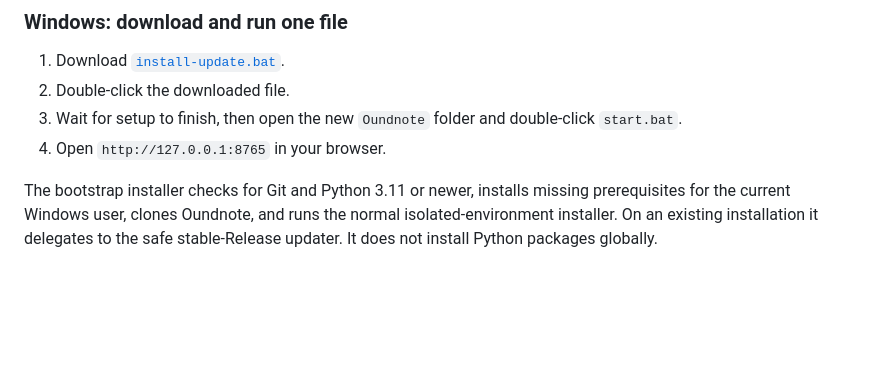
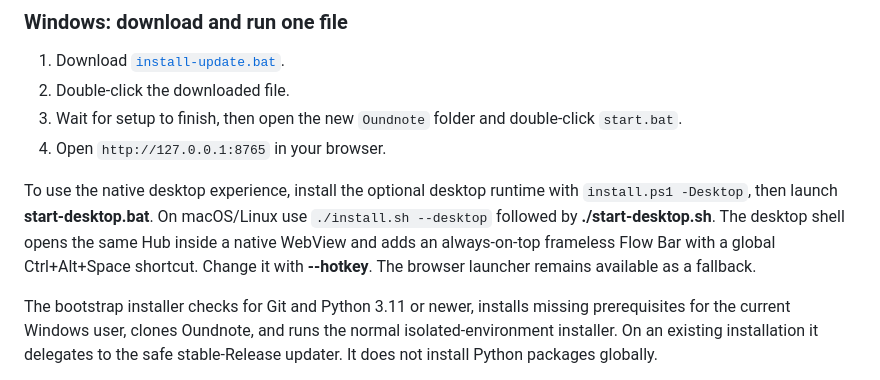
Before and after one commit to Aravindh-dev12/oundnote, a Markdown page: README.md, the part around the change. Drawn GitHub-style; blank space fills up the shorter version.

Commit message:
docs(desktop): document native Flow Bar runtime

```diff
--- a/README.md
+++ b/README.md
@@ -133,6 +133,13 @@ setup, tools, lifecycle, and security details.
 3. Wait for setup to finish, then open the new `Oundnote` folder and
    double-click `start.bat`.
 4. Open `http://127.0.0.1:8765` in your browser.
+
+To use the native desktop experience, install the optional desktop runtime with
+`install.ps1 -Desktop`, then launch **start-desktop.bat**. On macOS/Linux use
+`./install.sh --desktop` followed by **./start-desktop.sh**. The desktop shell
+opens the same Hub inside a native WebView and adds an always-on-top frameless
+Flow Bar with a global Ctrl+Alt+Space shortcut. Change it with **--hotkey**.
+The browser launcher remains available as a fallback.
 
 The bootstrap installer checks for Git and Python 3.11 or newer, installs
 missing prerequisites for the current Windows user, clones Oundnote, and
```
